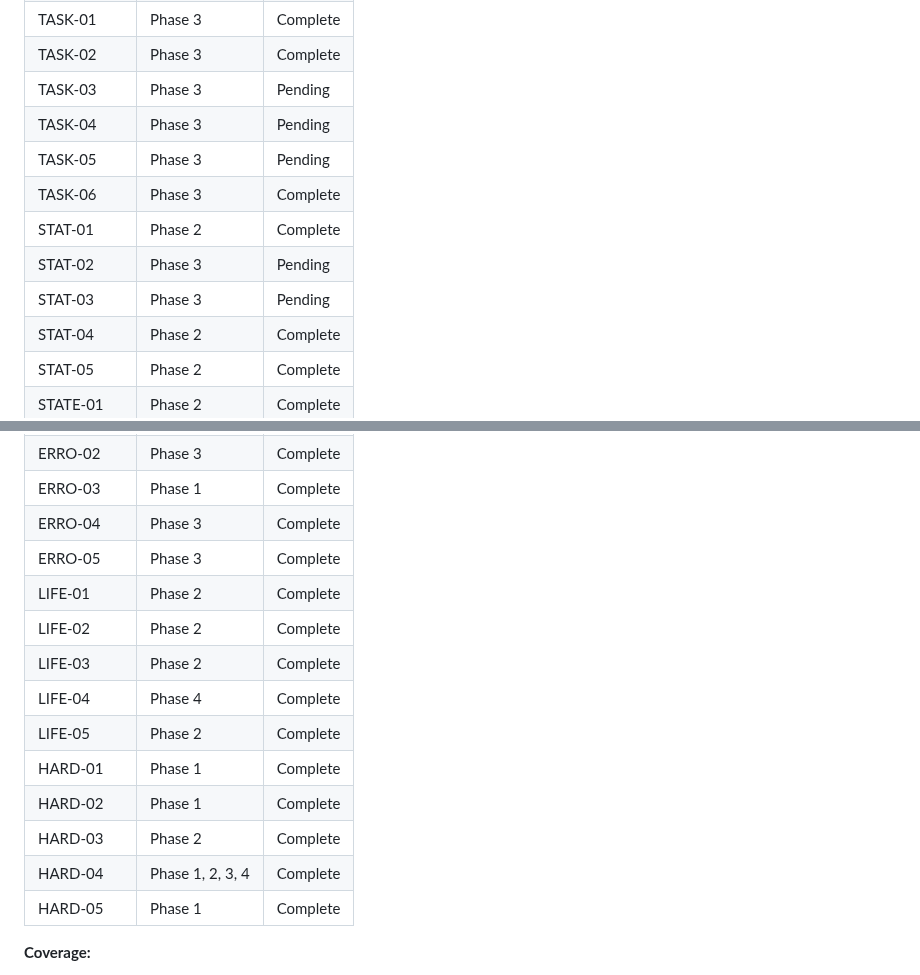
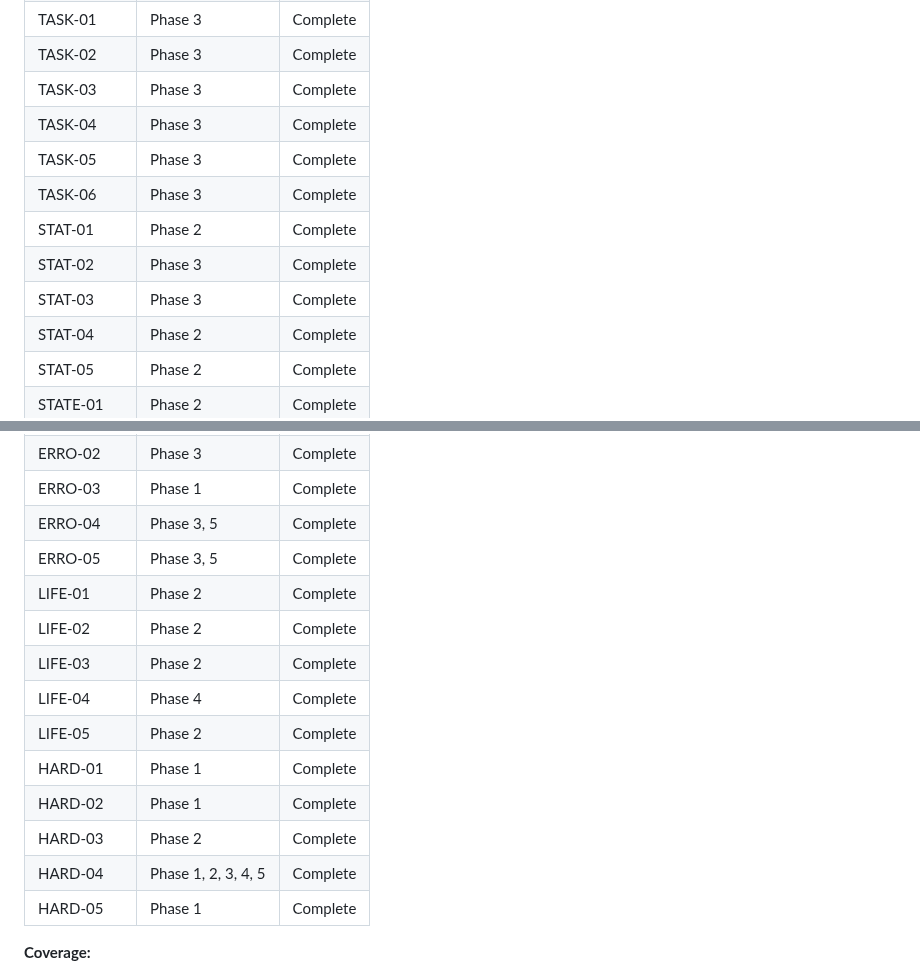
Before and after one commit to gr3gg0rk/agent-swarm, a Markdown page: .planning/REQUIREMENTS.md, 2 parts joined by grey strips. Rendered like a GitHub page.

```diff
--- a/.planning/REQUIREMENTS.md
+++ b/.planning/REQUIREMENTS.md
@@ -141,13 +141,13 @@ Which phases cover which requirements. Updated during roadmap creation.
 | DISC-05 | Phase 1 | Complete |
 | TASK-01 | Phase 3 | Complete |
 | TASK-02 | Phase 3 | Complete |
-| TASK-03 | Phase 3 | Pending |
-| TASK-04 | Phase 3 | Pending |
-| TASK-05 | Phase 3 | Pending |
+| TASK-03 | Phase 3 | Complete |
+| TASK-04 | Phase 3 | Complete |
+| TASK-05 | Phase 3 | Complete |
 | TASK-06 | Phase 3 | Complete |
 | STAT-01 | Phase 2 | Complete |
-| STAT-02 | Phase 3 | Pending |
-| STAT-03 | Phase 3 | Pending |
+| STAT-02 | Phase 3 | Complete |
+| STAT-03 | Phase 3 | Complete |
 | STAT-04 | Phase 2 | Complete |
 | STAT-05 | Phase 2 | Complete |
 | STATE-01 | Phase 2 | Complete |
@@ -158,8 +158,8 @@ Which phases cover which requirements. Updated during roadmap creation.
 | ERRO-01 | Phase 3 | Complete |
 | ERRO-02 | Phase 3 | Complete |
 | ERRO-03 | Phase 1 | Complete |
-| ERRO-04 | Phase 3 | Complete |
-| ERRO-05 | Phase 3 | Complete |
+| ERRO-04 | Phase 3, 5 | Complete |
+| ERRO-05 | Phase 3, 5 | Complete |
 | LIFE-01 | Phase 2 | Complete |
 | LIFE-02 | Phase 2 | Complete |
 | LIFE-03 | Phase 2 | Complete |
@@ -168,7 +168,7 @@ Which phases cover which requirements. Updated during roadmap creation.
 | HARD-01 | Phase 1 | Complete |
 | HARD-02 | Phase 1 | Complete |
 | HARD-03 | Phase 2 | Complete |
-| HARD-04 | Phase 1, 2, 3, 4 | Complete |
+| HARD-04 | Phase 1, 2, 3, 4, 5 | Complete |
 | HARD-05 | Phase 1 | Complete |
 
 **Coverage:**
```
Also changed, not shown: other parts of .planning/REQUIREMENTS.md (+5 -5 lines), .planning/ROADMAP.md (+26 -1 lines).
